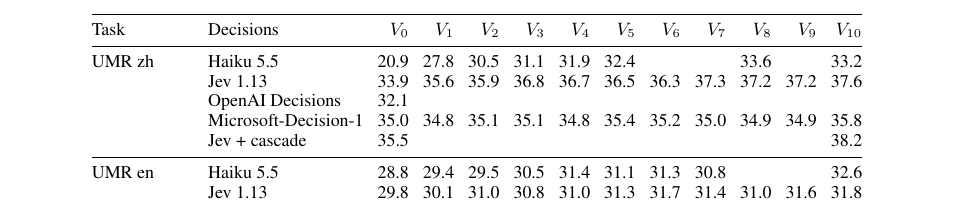
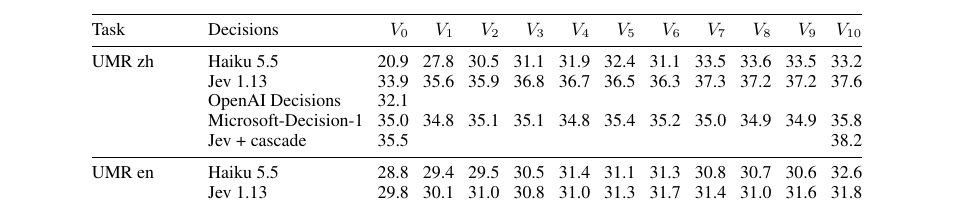
Before and after one commit to sxndqc/DecisionOrchestrationPaper, a LaTeX paper (extra/archive/v1-before-2026-10/main.tex, which reads tables/all.tex): part of page 16 of 16, cut so that both start at the same text. Compiled offline with pdfLaTeX.

Commit message:
Complete the Haiku UMR curves (V6, V7, V9 Chinese; V8, V9 English)
Co-Authored-By: Claude Opus 5.5 <noreply@anthropic.com>
Claude-Session: https://claude.ai/code/session_01DgGrDJFopxHiSVMKdYU2f1

```diff
--- a/tables/all.tex
+++ b/tables/all.tex
@@ -3,13 +3,13 @@
 \toprule
 Task & Decisions & $V_{0}$ & $V_{1}$ & $V_{2}$ & $V_{3}$ & $V_{4}$ & $V_{5}$ & $V_{6}$ & $V_{7}$ & $V_{8}$ & $V_{9}$ & $V_{10}$ \\
 \midrule
-UMR zh & Haiku 5.5 & 20.9 & 27.8 & 30.5 & 31.1 & 31.9 & 32.4 &  &  & 33.6 &  & 33.2 \\
+UMR zh & Haiku 5.5 & 20.9 & 27.8 & 30.5 & 31.1 & 31.9 & 32.4 & 31.1 & 33.5 & 33.6 & 33.5 & 33.2 \\
  & Jev 1.13 & 33.9 & 35.6 & 35.9 & 36.8 & 36.7 & 36.5 & 36.3 & 37.3 & 37.2 & 37.2 & 37.6 \\
  & OpenAI Decisions & 32.1 &  &  &  &  &  &  &  &  &  &  \\
  & Microsoft-Decision-1 & 35.0 & 34.8 & 35.1 & 35.1 & 34.8 & 35.4 & 35.2 & 35.0 & 34.9 & 34.9 & 35.8 \\
  & Jev + cascade & 35.5 &  &  &  &  &  &  &  &  &  & 38.2 \\
 \midrule
-UMR en & Haiku 5.5 & 28.8 & 29.4 & 29.5 & 30.5 & 31.4 & 31.1 & 31.3 & 30.8 &  &  & 32.6 \\
+UMR en & Haiku 5.5 & 28.8 & 29.4 & 29.5 & 30.5 & 31.4 & 31.1 & 31.3 & 30.8 & 30.7 & 30.6 & 32.6 \\
  & Jev 1.13 & 29.8 & 30.1 & 31.0 & 30.8 & 31.0 & 31.3 & 31.7 & 31.4 & 31.0 & 31.6 & 31.8 \\
  & OpenAI Decisions & 26.2 &  &  &  &  &  &  &  &  &  &  \\
  & Microsoft-Decision-1 & 29.0 & 29.1 & 30.4 & 30.6 & 30.1 & 31.1 & 31.3 & 30.8 & 30.2 & 31.0 & 31.0 \\
```
Also changed, not shown: figures/curves.pdf, main.pdf.
